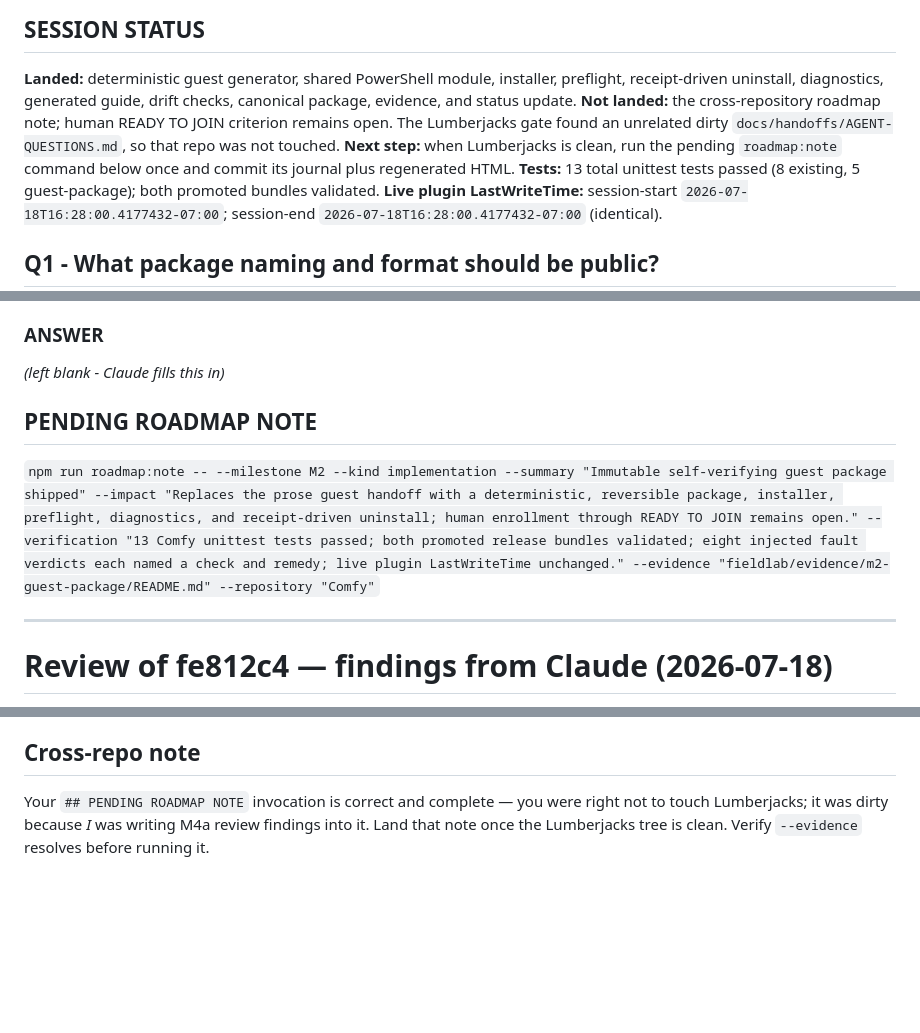
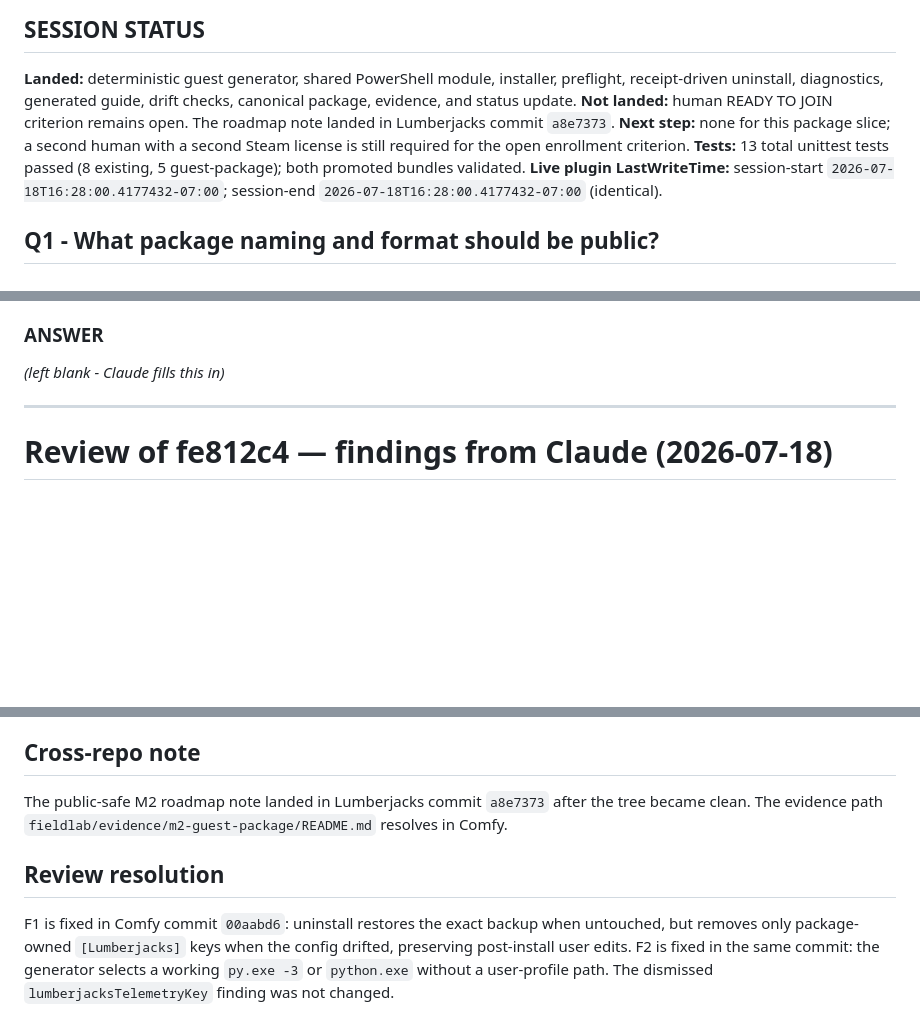
Before and after one commit to djcdevelopment/comfy, a Markdown page: fieldlab/handoffs/AGENT-QUESTIONS.md, 3 parts joined by grey strips. Drawn GitHub-style; blank space fills up the shorter version.

Commit message:
Close M2 review follow-up
Remove the now-landed roadmap pending block and record F1/F2 resolution. The dismissed telemetry-key finding remains unchanged.

```diff
--- a/fieldlab/handoffs/AGENT-QUESTIONS.md
+++ b/fieldlab/handoffs/AGENT-QUESTIONS.md
@@ -2,8 +2,8 @@
 
 ## SESSION STATUS
 **Landed:** deterministic guest generator, shared PowerShell module, installer, preflight, receipt-driven uninstall, diagnostics, generated guide, drift checks, canonical package, evidence, and status update.
-**Not landed:** the cross-repository roadmap note; human READY TO JOIN criterion remains open. The Lumberjacks gate found an unrelated dirty `docs/handoffs/AGENT-QUESTIONS.md`, so that repo was not touched.
-**Next step:** when Lumberjacks is clean, run the pending `roadmap:note` command below once and commit its journal plus regenerated HTML.
+**Not landed:** human READY TO JOIN criterion remains open. The roadmap note landed in Lumberjacks commit `a8e7373`.
+**Next step:** none for this package slice; a second human with a second Steam license is still required for the open enrollment criterion.
 **Tests:** 13 total unittest tests passed (8 existing, 5 guest-package); both promoted bundles validated.
 **Live plugin LastWriteTime:** session-start `2026-07-18T16:28:00.4177432-07:00`; session-end `2026-07-18T16:28:00.4177432-07:00` (identical).
 
@@ -36,10 +36,6 @@ _(left blank - Claude fills this in)_
 
 ### ANSWER
 _(left blank - Claude fills this in)_
-
-## PENDING ROADMAP NOTE
-
-`npm run roadmap:note -- --milestone M2 --kind implementation --summary "Immutable self-verifying guest package shipped" --impact "Replaces the prose guest handoff with a deterministic, reversible package, installer, preflight, diagnostics, and receipt-driven uninstall; human enrollment through READY TO JOIN remains open." --verification "13 Comfy unittest tests passed; both promoted release bundles validated; eight injected fault verdicts each named a check and remedy; live plugin LastWriteTime unchanged." --evidence "fieldlab/evidence/m2-guest-package/README.md" --repository "Comfy"`
 
 ---
 
@@ -105,6 +101,8 @@ you do write. Nothing is inert.
 
 ## Cross-repo note
 
-Your `## PENDING ROADMAP NOTE` invocation is correct and complete — you were right not to touch
-Lumberjacks; it was dirty because *I* was writing M4a review findings into it. Land that note
-once the Lumberjacks tree is clean. Verify `--evidence` resolves before running it.
+The public-safe M2 roadmap note landed in Lumberjacks commit `a8e7373` after the tree became clean. The evidence path `fieldlab/evidence/m2-guest-package/README.md` resolves in Comfy.
+
+## Review resolution
+
+F1 is fixed in Comfy commit `00aabd6`: uninstall restores the exact backup when untouched, but removes only package-owned `[Lumberjacks]` keys when the config drifted, preserving post-install user edits. F2 is fixed in the same commit: the generator selects a working `py.exe -3` or `python.exe` without a user-profile path. The dismissed `lumberjacksTelemetryKey` finding was not changed.
```
